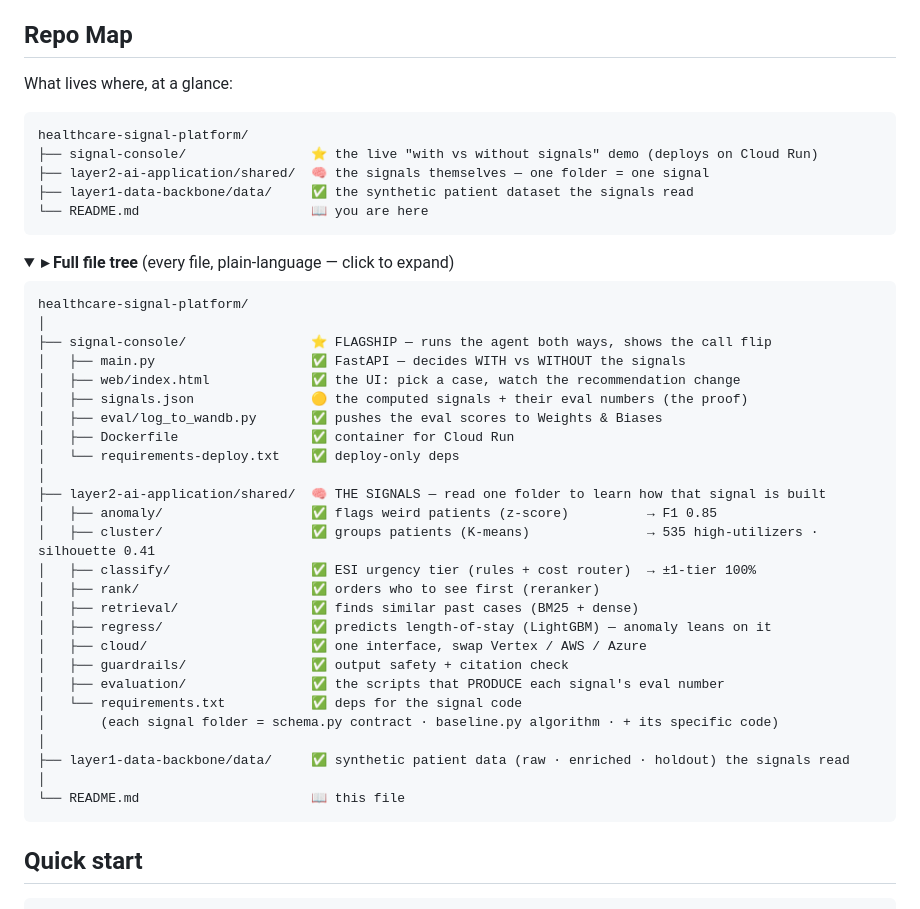
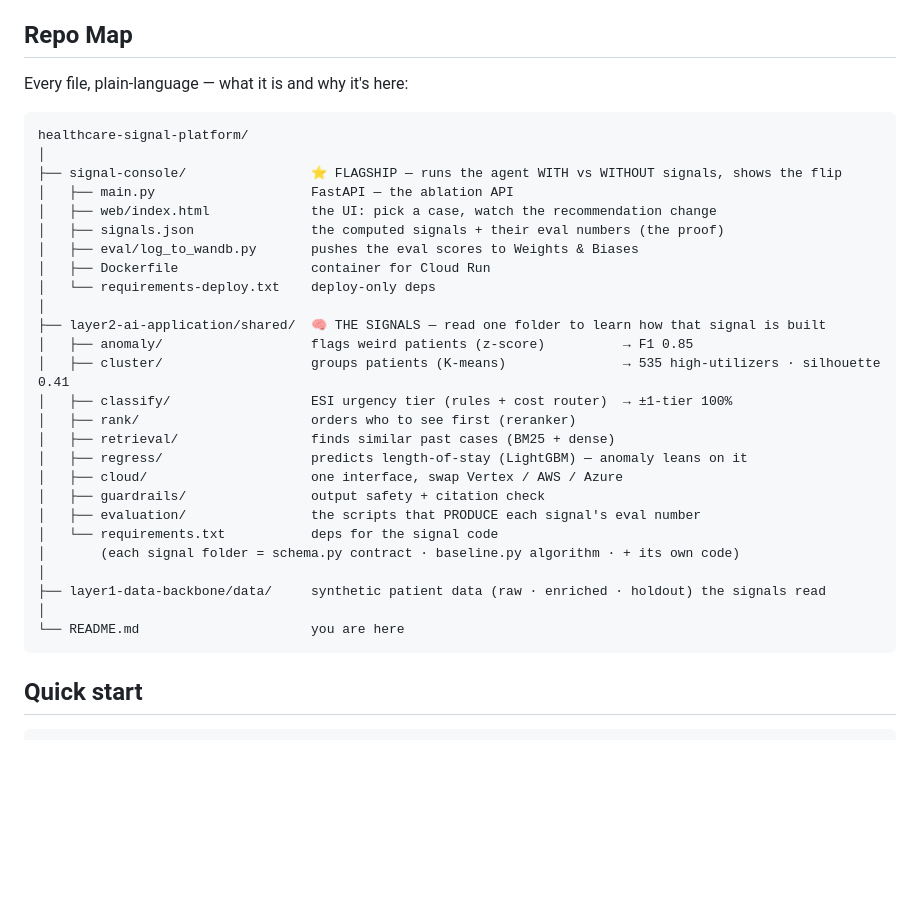
Before and after one commit to anix-lynch/healthcare-signal-platform, a Markdown page: README.md, the part around one of its changes. GitHub-like rendering; folded sections open; blank space fills up the shorter version.

Commit message:
readme: Repo Map as one always-visible annotated tree (drop fragile <details> that broke GitHub render)
Co-Authored-By: Claude Opus 4.8 (1M context) <noreply@anthropic.com>

````diff
--- a/README.md
+++ b/README.md
@@ -17,44 +17,33 @@ Pick a case and watch the *same* agent decide **with** the signals vs **without*
 
 ## Repo Map
 
-What lives where, at a glance:
-
-```
-healthcare-signal-platform/
-├── signal-console/                ⭐ the live "with vs without signals" demo (deploys on Cloud Run)
-├── layer2-ai-application/shared/  🧠 the signals themselves — one folder = one signal
-├── layer1-data-backbone/data/     ✅ the synthetic patient dataset the signals read
-└── README.md                      📖 you are here
-```
-
-<details>
-<summary><b>▸ Full file tree</b> (every file, plain-language — click to expand)</summary>
+Every file, plain-language — what it is and why it's here:
 
 ```
 healthcare-signal-platform/
 │
-├── signal-console/                ⭐ FLAGSHIP — runs the agent both ways, shows the call flip
-│   ├── main.py                    ✅ FastAPI — decides WITH vs WITHOUT the signals
-│   ├── web/index.html             ✅ the UI: pick a case, watch the recommendation change
-│   ├── signals.json               🟡 the computed signals + their eval numbers (the proof)
-│   ├── eval/log_to_wandb.py       ✅ pushes the eval scores to Weights & Biases
-│   ├── Dockerfile                 ✅ container for Cloud Run
-│   └── requirements-deploy.txt    ✅ deploy-only deps
+├── signal-console/                ⭐ FLAGSHIP — runs the agent WITH vs WITHOUT signals, shows the flip
+│   ├── main.py                    FastAPI — the ablation API
+│   ├── web/index.html             the UI: pick a case, watch the recommendation change
+│   ├── signals.json               the computed signals + their eval numbers (the proof)
+│   ├── eval/log_to_wandb.py       pushes the eval scores to Weights & Biases
+│   ├── Dockerfile                 container for Cloud Run
+│   └── requirements-deploy.txt    deploy-only deps
 │
 ├── layer2-ai-application/shared/  🧠 THE SIGNALS — read one folder to learn how that signal is built
-│   ├── anomaly/                   ✅ flags weird patients (z-score)          → F1 0.85
-│   ├── cluster/                   ✅ groups patients (K-means)               → 535 high-utilizers · silhouette 0.41
-│   ├── classify/                  ✅ ESI urgency tier (rules + cost router)  → ±1-tier 100%
-│   ├── rank/                      ✅ orders who to see first (reranker)
-│   ├── retrieval/                 ✅ finds similar past cases (BM25 + dense)
-│   ├── regress/                   ✅ predicts length-of-stay (LightGBM) — anomaly leans on it
-│   ├── cloud/                     ✅ one interface, swap Vertex / AWS / Azure
-│   ├── guardrails/                ✅ output safety + citation check
-│   ├── evaluation/                ✅ the scripts that PRODUCE each signal's eval number
-│   └── requirements.txt           ✅ deps for the signal code
-│       (each signal folder = schema.py contract · baseline.py algorithm · + its specific code)
+│   ├── anomaly/                   flags weird patients (z-score)          → F1 0.85
+│   ├── cluster/                   groups patients (K-means)               → 535 high-utilizers · silhouette 0.41
+│   ├── classify/                  ESI urgency tier (rules + cost router)  → ±1-tier 100%
+│   ├── rank/                      orders who to see first (reranker)
+│   ├── retrieval/                 finds similar past cases (BM25 + dense)
+│   ├── regress/                   predicts length-of-stay (LightGBM) — anomaly leans on it
+│   ├── cloud/                     one interface, swap Vertex / AWS / Azure
+│   ├── guardrails/                output safety + citation check
+│   ├── evaluation/                the scripts that PRODUCE each signal's eval number
+│   └── requirements.txt           deps for the signal code
+│       (each signal folder = schema.py contract · baseline.py algorithm · + its own code)
 │
-├── layer1-data-backbone/data/     ✅ synthetic patient data (raw · enriched · holdout) the signals read
+├── layer1-data-backbone/data/     synthetic patient data (raw · enriched · holdout) the signals read
 │
-└── README.md                      📖 this file
+└── README.md                      you are here
 ```
````
Also changed, not shown: other parts of README.md (+0 -1 lines).
